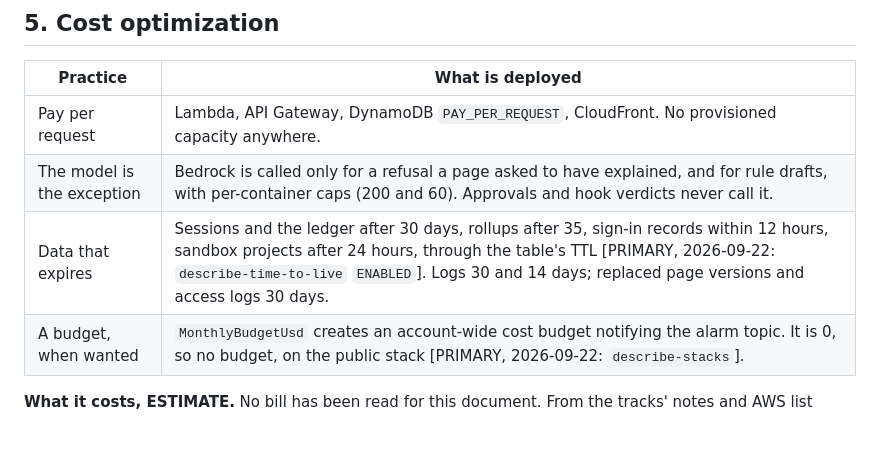
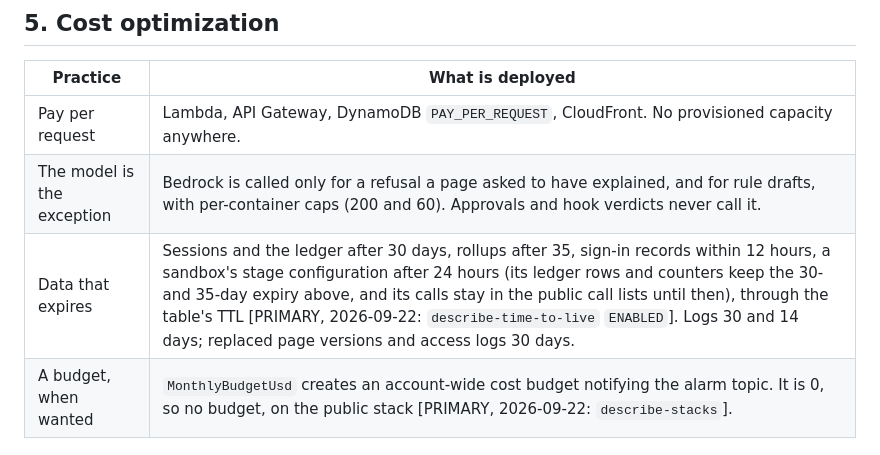
Before and after one commit to upgradedev/aws-threefold, a Markdown page: docs/WELL_ARCHITECTED.md, the part around the change. GitHub-like rendering; blank space fills up the shorter version.

```diff
--- a/docs/WELL_ARCHITECTED.md
+++ b/docs/WELL_ARCHITECTED.md
@@ -116,7 +116,7 @@ itself is in [`ARCHITECTURE.md`](ARCHITECTURE.md).
 |---|---|
 | Pay per request | Lambda, API Gateway, DynamoDB `PAY_PER_REQUEST`, CloudFront. No provisioned capacity anywhere. |
 | The model is the exception | Bedrock is called only for a refusal a page asked to have explained, and for rule drafts, with per-container caps (200 and 60). Approvals and hook verdicts never call it. |
-| Data that expires | Sessions and the ledger after 30 days, rollups after 35, sign-in records within 12 hours, sandbox projects after 24 hours, through the table's TTL [PRIMARY, 2026-09-22: `describe-time-to-live` `ENABLED`]. Logs 30 and 14 days; replaced page versions and access logs 30 days. |
+| Data that expires | Sessions and the ledger after 30 days, rollups after 35, sign-in records within 12 hours, a sandbox's stage configuration after 24 hours (its ledger rows and counters keep the 30- and 35-day expiry above, and its calls stay in the public call lists until then), through the table's TTL [PRIMARY, 2026-09-22: `describe-time-to-live` `ENABLED`]. Logs 30 and 14 days; replaced page versions and access logs 30 days. |
 | A budget, when wanted | `MonthlyBudgetUsd` creates an account-wide cost budget notifying the alarm topic. It is 0, so no budget, on the public stack [PRIMARY, 2026-09-22: `describe-stacks`]. |
 
 **What it costs, ESTIMATE.** No bill has been read for this document. From
```
Also changed, not shown: README.md (+7 -3 lines), docs/ARCHITECTURE.md (+5 -0 lines).
